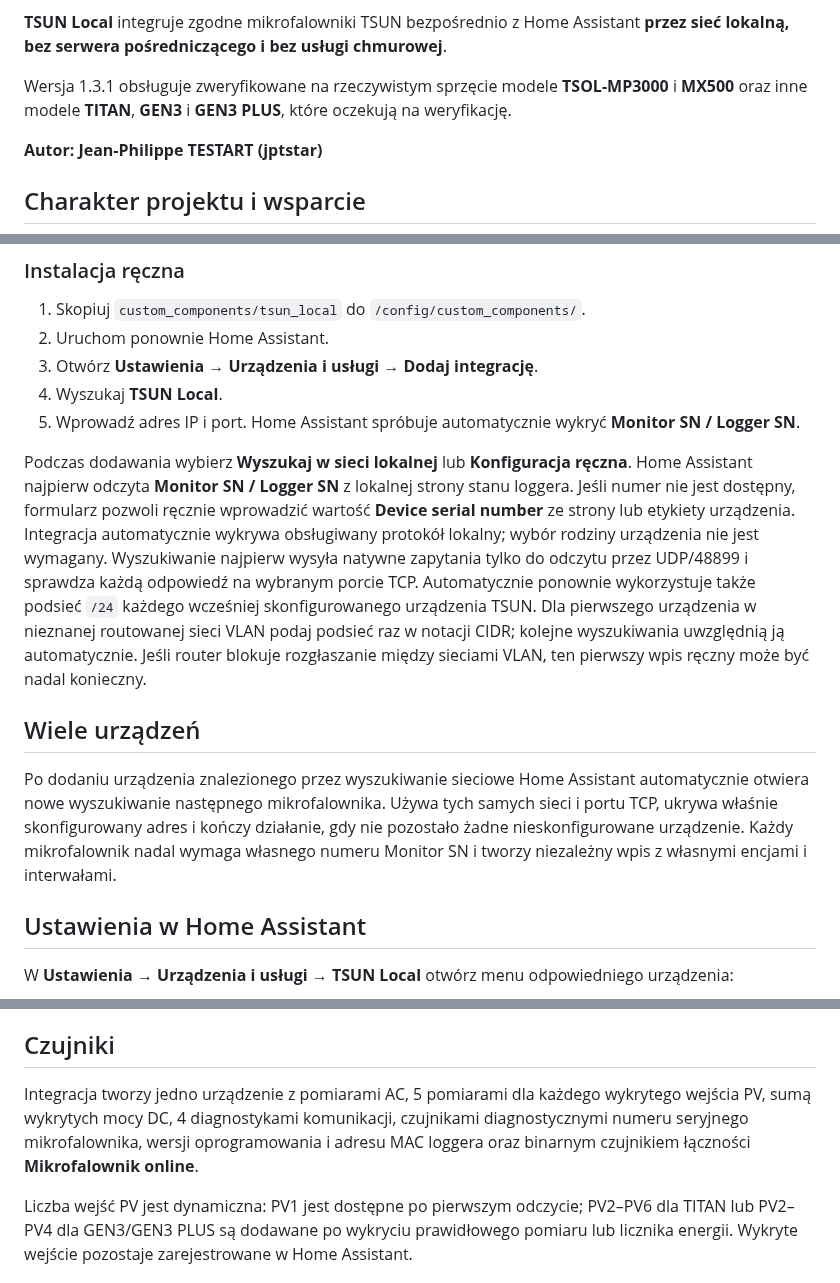
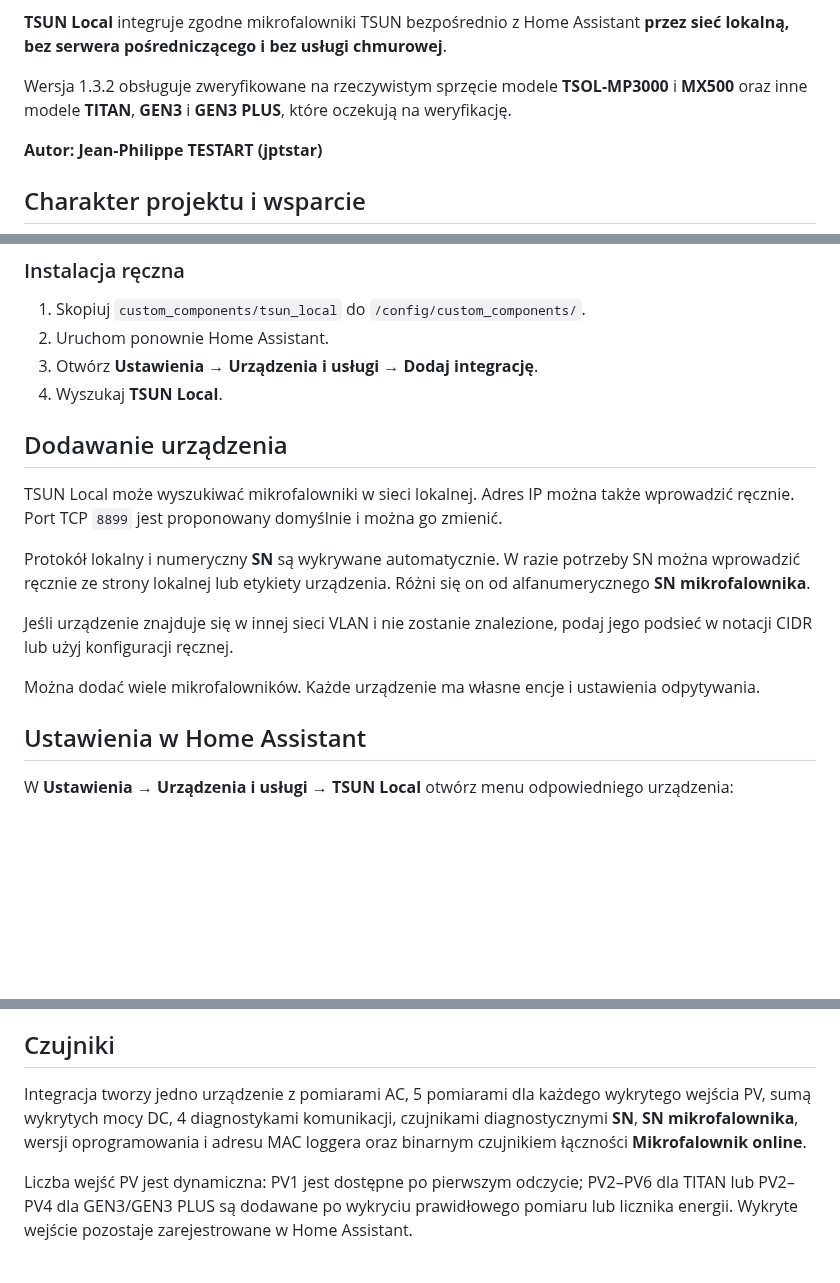
Before and after one commit to jptstar/tsun-local, a Markdown page: docs/README_PL.md, 3 parts joined by grey strips. Rendered like a GitHub page; blank space fills up the shorter version.

Commit message:
Prepare TSUN Local 1.3.2 (23/26)

```diff
--- a/docs/README_PL.md
+++ b/docs/README_PL.md
@@ -12,7 +12,7 @@
 
 **TSUN Local** integruje zgodne mikrofalowniki TSUN bezpośrednio z Home Assistant **przez sieć lokalną, bez serwera pośredniczącego i bez usługi chmurowej**.
 
-Wersja 1.3.1 obsługuje zweryfikowane na rzeczywistym sprzęcie modele **TSOL-MP3000** i **MX500** oraz inne modele **TITAN**, **GEN3** i **GEN3 PLUS**, które oczekują na weryfikację.
+Wersja 1.3.2 obsługuje zweryfikowane na rzeczywistym sprzęcie modele **TSOL-MP3000** i **MX500** oraz inne modele **TITAN**, **GEN3** i **GEN3 PLUS**, które oczekują na weryfikację.
 
 **Autor: Jean-Philippe TESTART (jptstar)**
 
@@ -90,13 +90,16 @@ Jeśli najnowsza wersja nie jest widoczna, otwórz menu repozytorium i wybierz *
 2. Uruchom ponownie Home Assistant.
 3. Otwórz **Ustawienia → Urządzenia i usługi → Dodaj integrację**.
 4. Wyszukaj **TSUN Local**.
-5. Wprowadź adres IP i port. Home Assistant spróbuje automatycznie wykryć **Monitor SN / Logger SN**.
 
-Podczas dodawania wybierz **Wyszukaj w sieci lokalnej** lub **Konfiguracja ręczna**. Home Assistant najpierw odczyta **Monitor SN / Logger SN** z lokalnej strony stanu loggera. Jeśli numer nie jest dostępny, formularz pozwoli ręcznie wprowadzić wartość **Device serial number** ze strony lub etykiety urządzenia. Integracja automatycznie wykrywa obsługiwany protokół lokalny; wybór rodziny urządzenia nie jest wymagany. Wyszukiwanie najpierw wysyła natywne zapytania tylko do odczytu przez UDP/48899 i sprawdza każdą odpowiedź na wybranym porcie TCP. Automatycznie ponownie wykorzystuje także podsieć `/24` każdego wcześniej skonfigurowanego urządzenia TSUN. Dla pierwszego urządzenia w nieznanej routowanej sieci VLAN podaj podsieć raz w notacji CIDR; kolejne wyszukiwania uwzględnią ją automatycznie. Jeśli router blokuje rozgłaszanie między sieciami VLAN, ten pierwszy wpis ręczny może być nadal konieczny.
+## Dodawanie urządzenia
 
-## Wiele urządzeń
+TSUN Local może wyszukiwać mikrofalowniki w sieci lokalnej. Adres IP można także wprowadzić ręcznie. Port TCP `8899` jest proponowany domyślnie i można go zmienić.
 
-Po dodaniu urządzenia znalezionego przez wyszukiwanie sieciowe Home Assistant automatycznie otwiera nowe wyszukiwanie następnego mikrofalownika. Używa tych samych sieci i portu TCP, ukrywa właśnie skonfigurowany adres i kończy działanie, gdy nie pozostało żadne nieskonfigurowane urządzenie. Każdy mikrofalownik nadal wymaga własnego numeru Monitor SN i tworzy niezależny wpis z własnymi encjami i interwałami.
+Protokół lokalny i numeryczny **SN** są wykrywane automatycznie. W razie potrzeby SN można wprowadzić ręcznie ze strony lokalnej lub etykiety urządzenia. Różni się on od alfanumerycznego **SN mikrofalownika**.
+
+Jeśli urządzenie znajduje się w innej sieci VLAN i nie zostanie znalezione, podaj jego podsieć w notacji CIDR lub użyj konfiguracji ręcznej.
+
+Można dodać wiele mikrofalowników. Każde urządzenie ma własne encje i ustawienia odpytywania.
 
 ## Ustawienia w Home Assistant
 
@@ -128,7 +131,7 @@ Do osiągnięcia konfigurowalnego progu ostatnie wartości pozostają dostępne,
 
 ## Czujniki
 
-Integracja tworzy jedno urządzenie z pomiarami AC, 5 pomiarami dla każdego wykrytego wejścia PV, sumą wykrytych mocy DC, 4 diagnostykami komunikacji, czujnikami diagnostycznymi numeru seryjnego mikrofalownika, wersji oprogramowania i adresu MAC loggera oraz binarnym czujnikiem łączności **Mikrofalownik online**.
+Integracja tworzy jedno urządzenie z pomiarami AC, 5 pomiarami dla każdego wykrytego wejścia PV, sumą wykrytych mocy DC, 4 diagnostykami komunikacji, czujnikami diagnostycznymi **SN**, **SN mikrofalownika**, wersji oprogramowania i adresu MAC loggera oraz binarnym czujnikiem łączności **Mikrofalownik online**.
 
 Liczba wejść PV jest dynamiczna: PV1 jest dostępne po pierwszym odczycie; PV2–PV6 dla TITAN lub PV2–PV4 dla GEN3/GEN3 PLUS są dodawane po wykryciu prawidłowego pomiaru lub licznika energii. Wykryte wejście pozostaje zarejestrowane w Home Assistant.
 
```
